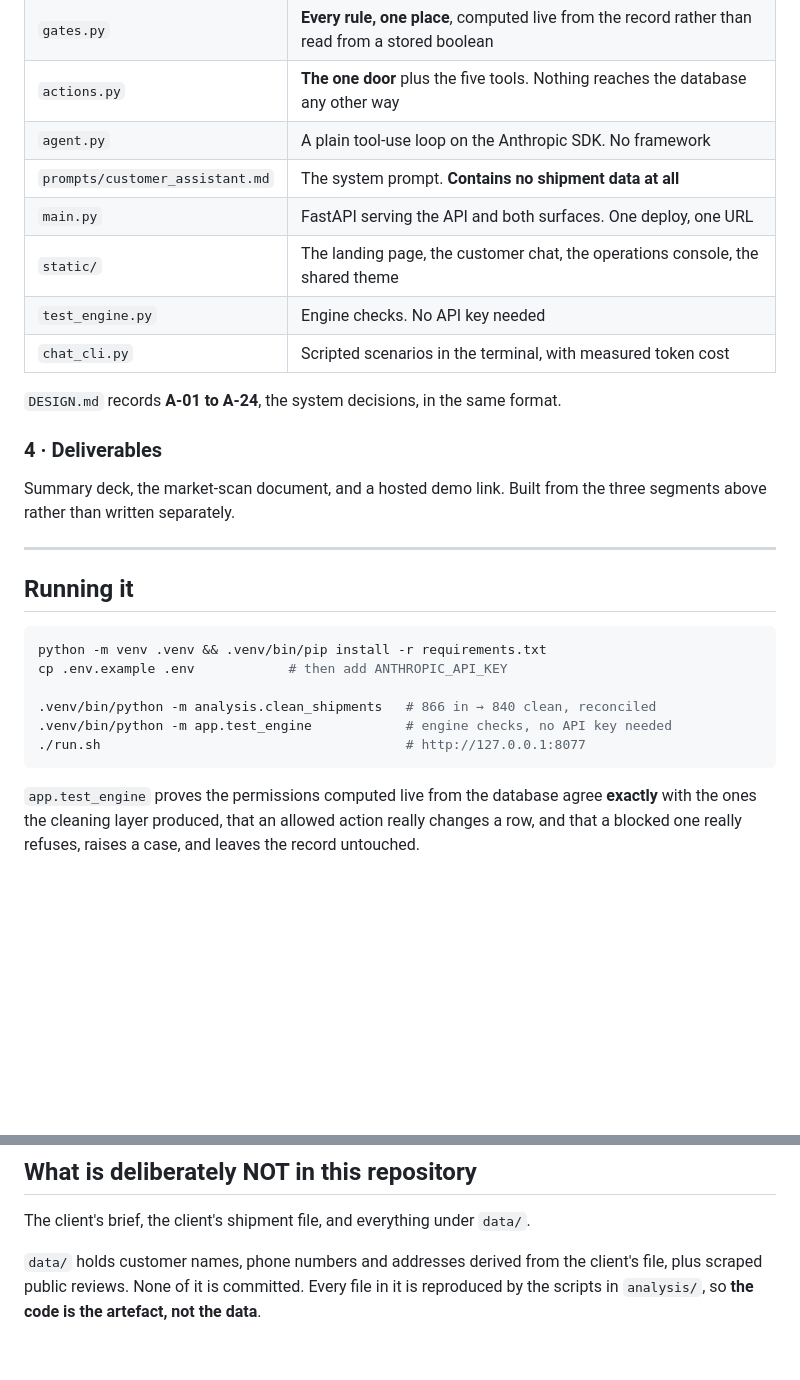
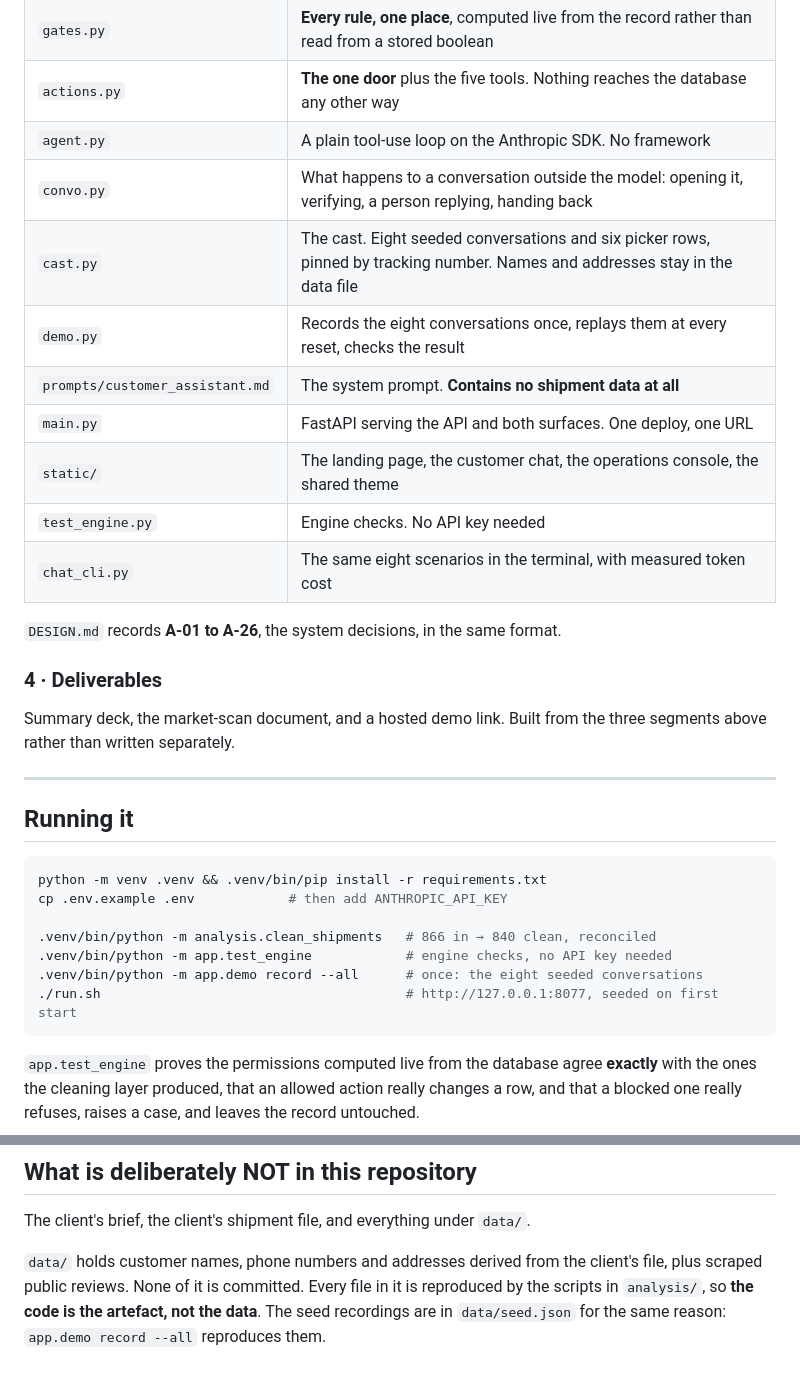
Before and after one commit to simeon-devs/7x-delivery-assistant, a Markdown page: README.md, 2 parts joined by grey strips. Drawn GitHub-style; blank space fills up the shorter version.

````diff
--- a/README.md
+++ b/README.md
@@ -62,13 +62,16 @@ The headline finding is the project's scope:
 | `gates.py` | **Every rule, one place**, computed live from the record rather than read from a stored boolean |
 | `actions.py` | **The one door** plus the five tools. Nothing reaches the database any other way |
 | `agent.py` | A plain tool-use loop on the Anthropic SDK. No framework |
+| `convo.py` | What happens to a conversation outside the model: opening it, verifying, a person replying, handing back |
+| `cast.py` | The cast. Eight seeded conversations and six picker rows, pinned by tracking number. Names and addresses stay in the data file |
+| `demo.py` | Records the eight conversations once, replays them at every reset, checks the result |
 | `prompts/customer_assistant.md` | The system prompt. **Contains no shipment data at all** |
 | `main.py` | FastAPI serving the API and both surfaces. One deploy, one URL |
 | `static/` | The landing page, the customer chat, the operations console, the shared theme |
 | `test_engine.py` | Engine checks. No API key needed |
-| `chat_cli.py` | Scripted scenarios in the terminal, with measured token cost |
+| `chat_cli.py` | The same eight scenarios in the terminal, with measured token cost |
 
-`DESIGN.md` records **A-01 to A-24**, the system decisions, in the same format.
+`DESIGN.md` records **A-01 to A-26**, the system decisions, in the same format.
 
 ### 4 · Deliverables
 
@@ -85,7 +88,8 @@ cp .env.example .env            # then add ANTHROPIC_API_KEY
 
 .venv/bin/python -m analysis.clean_shipments   # 866 in → 840 clean, reconciled
 .venv/bin/python -m app.test_engine            # engine checks, no API key needed
-./run.sh                                       # http://127.0.0.1:8077
+.venv/bin/python -m app.demo record --all      # once: the eight seeded conversations
+./run.sh                                       # http://127.0.0.1:8077, seeded on first start
 ```
 
 `app.test_engine` proves the permissions computed live from the database agree **exactly** with
@@ -122,4 +126,5 @@ The client's brief, the client's shipment file, and everything under `data/`.
 
 `data/` holds customer names, phone numbers and addresses derived from the client's file, plus
 scraped public reviews. None of it is committed. Every file in it is reproduced by the scripts in
-`analysis/`, so **the code is the artefact, not the data**.
+`analysis/`, so **the code is the artefact, not the data**. The seed recordings are in
+`data/seed.json` for the same reason: `app.demo record --all` reproduces them.
````
Also changed, not shown: DESIGN.md (+85 -0 lines).
